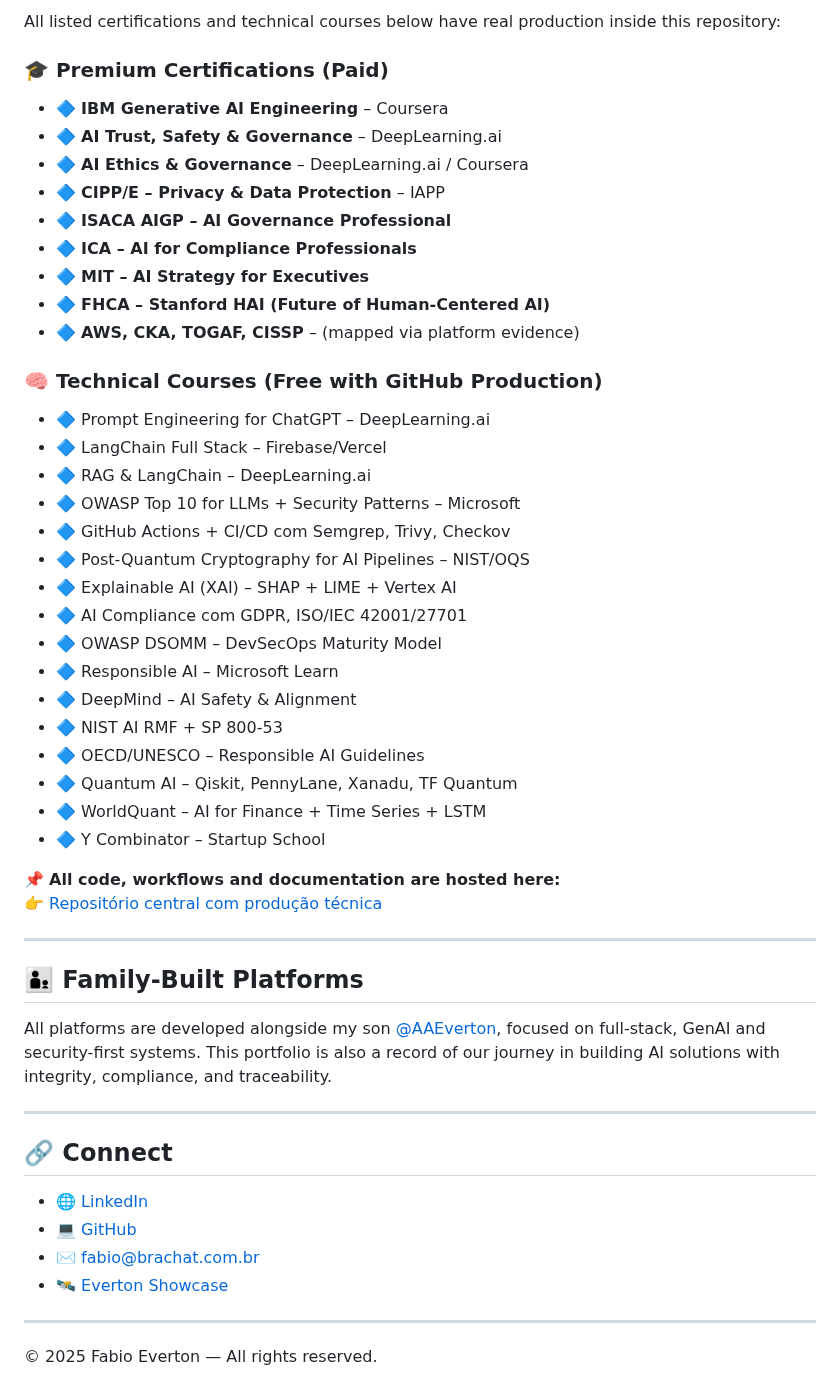
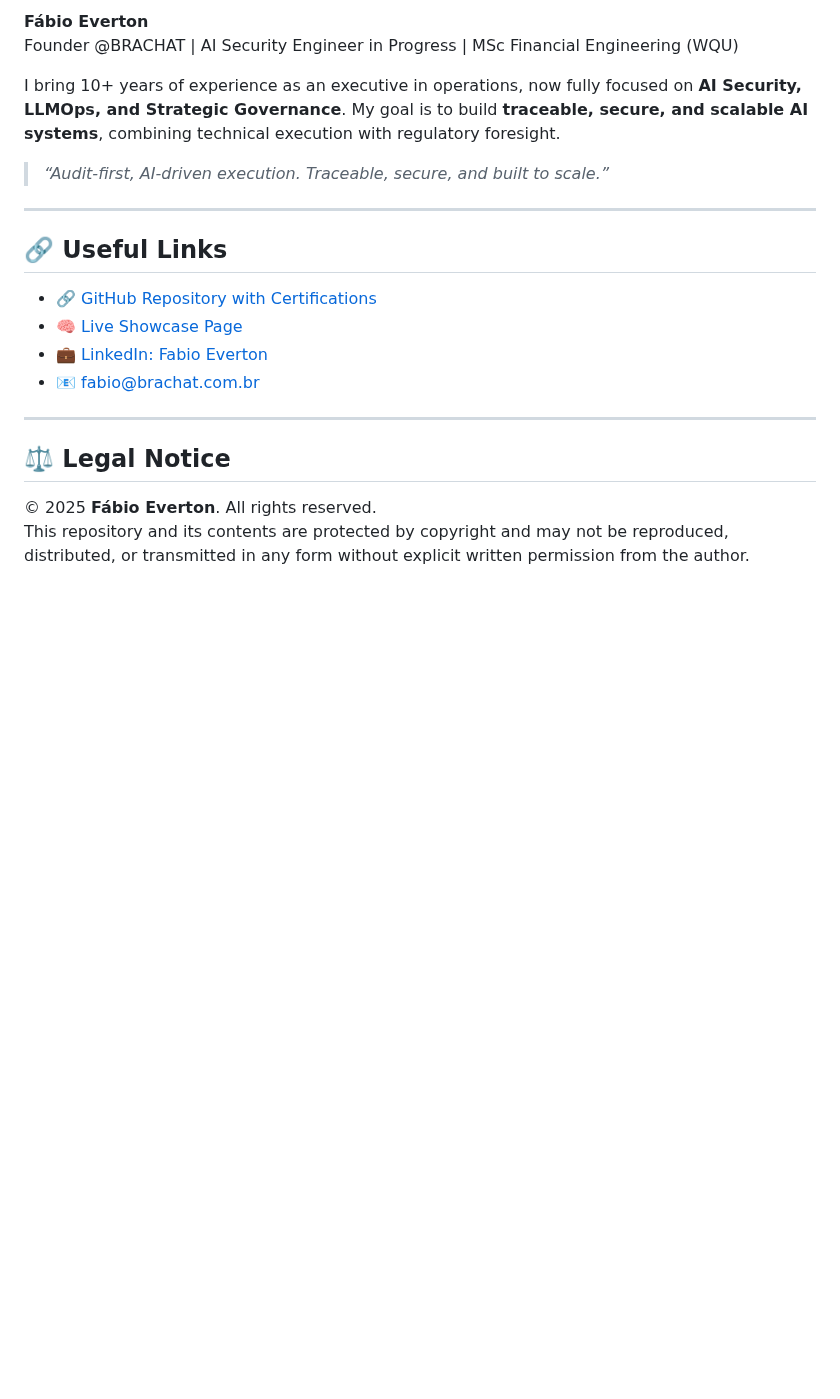
Before and after one commit to Fabiobeverton/fabiobeverton.github.io, a Markdown page: README.md, the part around one of its changes. Drawn GitHub-style; blank space fills up the shorter version.

```diff
--- a/README.md
+++ b/README.md
@@ -82,55 +128,23 @@ Ezra enforces DevSecOps + LLMOps with immutable evidence:
 
-All listed certifications and technical courses below have real production inside this repository:
+**Fábio Everton**
+Founder @BRACHAT | AI Security Engineer in Progress | MSc Financial Engineering (WQU)
 
-### 🎓 Premium Certifications (Paid)
+I bring 10+ years of experience as an executive in operations, now fully focused on **AI Security, LLMOps, and Strategic Governance**. My goal is to build **traceable, secure, and scalable AI systems**, combining technical execution with regulatory foresight.
 
-- 🔷 **IBM Generative AI Engineering** – Coursera
-- 🔷 **AI Trust, Safety & Governance** – DeepLearning.ai
-- 🔷 **AI Ethics & Governance** – DeepLearning.ai / Coursera
-- 🔷 **CIPP/E – Privacy & Data Protection** – IAPP
-- 🔷 **ISACA AIGP – AI Governance Professional**
-- 🔷 **ICA – AI for Compliance Professionals**
-- 🔷 **MIT – AI Strategy for Executives**
-- 🔷 **FHCA – Stanford HAI (Future of Human-Centered AI)**
-- 🔷 **AWS, CKA, TOGAF, CISSP** – (mapped via platform evidence)
-
-### 🧠 Technical Courses (Free with GitHub Production)
-
-- 🔷 Prompt Engineering for ChatGPT – DeepLearning.ai
-- 🔷 LangChain Full Stack – Firebase/Vercel
-- 🔷 RAG & LangChain – DeepLearning.ai
-- 🔷 OWASP Top 10 for LLMs + Security Patterns – Microsoft
-- 🔷 GitHub Actions + CI/CD com Semgrep, Trivy, Checkov
-- 🔷 Post-Quantum Cryptography for AI Pipelines – NIST/OQS
-- 🔷 Explainable AI (XAI) – SHAP + LIME + Vertex AI
-- 🔷 AI Compliance com GDPR, ISO/IEC 42001/27701
-- 🔷 OWASP DSOMM – DevSecOps Maturity Model
-- 🔷 Responsible AI – Microsoft Learn
-- 🔷 DeepMind – AI Safety & Alignment
-- 🔷 NIST AI RMF + SP 800-53
-- 🔷 OECD/UNESCO – Responsible AI Guidelines
-- 🔷 Quantum AI – Qiskit, PennyLane, Xanadu, TF Quantum
-- 🔷 WorldQuant – AI for Finance + Time Series + LSTM
-- 🔷 Y Combinator – Startup School
-
-📌 **All code, workflows and documentation are hosted here:**
-[👉 Repositório central com produção técnica](https://github.com/fabioeverton/ai-compliance-learning-journey)
+> *“Audit-first, AI-driven execution. Traceable, secure, and built to scale.”*
 
 ---
 
-## 👨‍👦 Family-Built Platforms
+## 🔗 Useful Links
 
-All platforms are developed alongside my son [@AAEverton](https://github.com/AAEverton), focused on full-stack, GenAI and security-first systems. This portfolio is also a record of our journey in building AI solutions with integrity, compliance, and traceability.
+- 🔗 [GitHub Repository with Certifications](https://github.com/Fabiobeverton/Fabiobeverton-ai-compliance-learning-journey)
+- 🧠 [Live Showcase Page](https://fabiobeverton.github.io/everton-showcase/)
+- 💼 [LinkedIn: Fabio Everton](https://www.linkedin.com/in/fabio-everton-3b62b1129/)
+- 📧 [fabio@brachat.com.br](mailto:fabio@brachat.com.br)
 
 ---
 
-## 🔗 Connect
+## ⚖️ Legal Notice
 
-- 🌐 [LinkedIn](https://linkedin.com/in/fabioeverton)
-- 💻 [GitHub](https://github.com/fabioeverton)
-- ✉️ fabio@brachat.com.br
-- 🛰️ [Everton Showcase](https://github.com/everton-showcase)
-
----
-
-© 2025 Fabio Everton — All rights reserved.
+© 2025 **Fábio Everton**. All rights reserved.
+This repository and its contents are protected by copyright and may not be reproduced, distributed, or transmitted in any form without explicit written permission from the author.
```
Also changed, not shown: other parts of README.md (+104 -58 lines).
